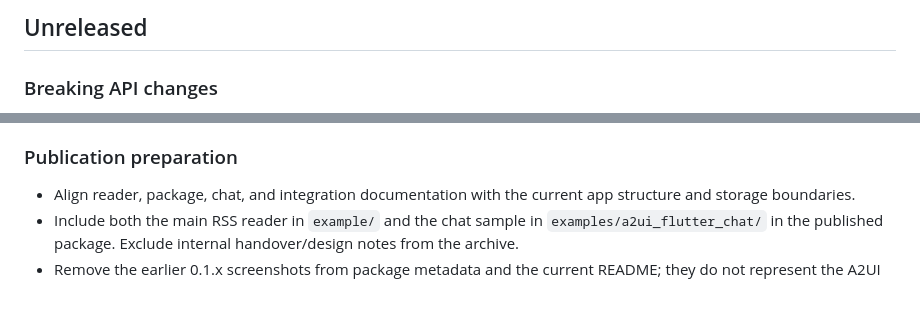
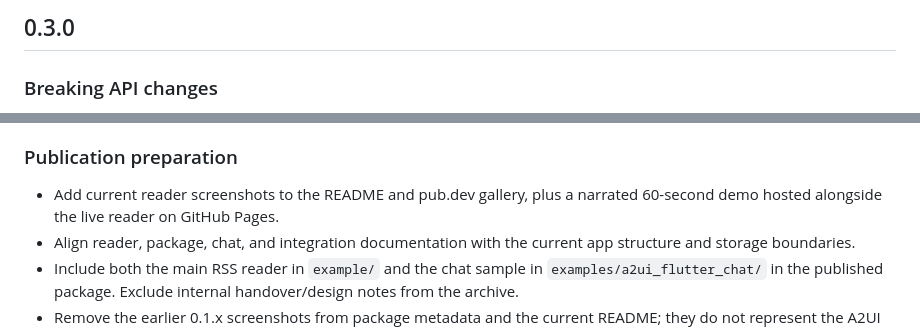
Before and after one commit to Laszlo11-dev/genui_customizer, a Markdown page: CHANGELOG.md, 2 parts joined by grey strips. Rendered like a GitHub page; blank space fills up the shorter version.

```diff
--- a/CHANGELOG.md
+++ b/CHANGELOG.md
@@ -1,4 +1,4 @@
-## Unreleased
+## 0.3.0
 
 ### Breaking API changes
 
@@ -34,6 +34,7 @@
 
 ### Publication preparation
 
+- Add current reader screenshots to the README and pub.dev gallery, plus a narrated 60-second demo hosted alongside the live reader on GitHub Pages.
 - Align reader, package, chat, and integration documentation with the current app structure and storage boundaries.
 - Include both the main RSS reader in `example/` and the chat sample in `examples/a2ui_flutter_chat/` in the published package. Exclude internal handover/design notes from the archive.
 - Remove the earlier 0.1.x screenshots from package metadata and the current README; they do not represent the A2UI reader.
```
Also changed, not shown: README.md (+21 -1 lines), doc/RELEASING.md (+7 -7 lines), doc/media/reader-emily.png (added), doc/media/reader-joe.png (added), doc/media/reader-tenant.png (added), 9 other files.
